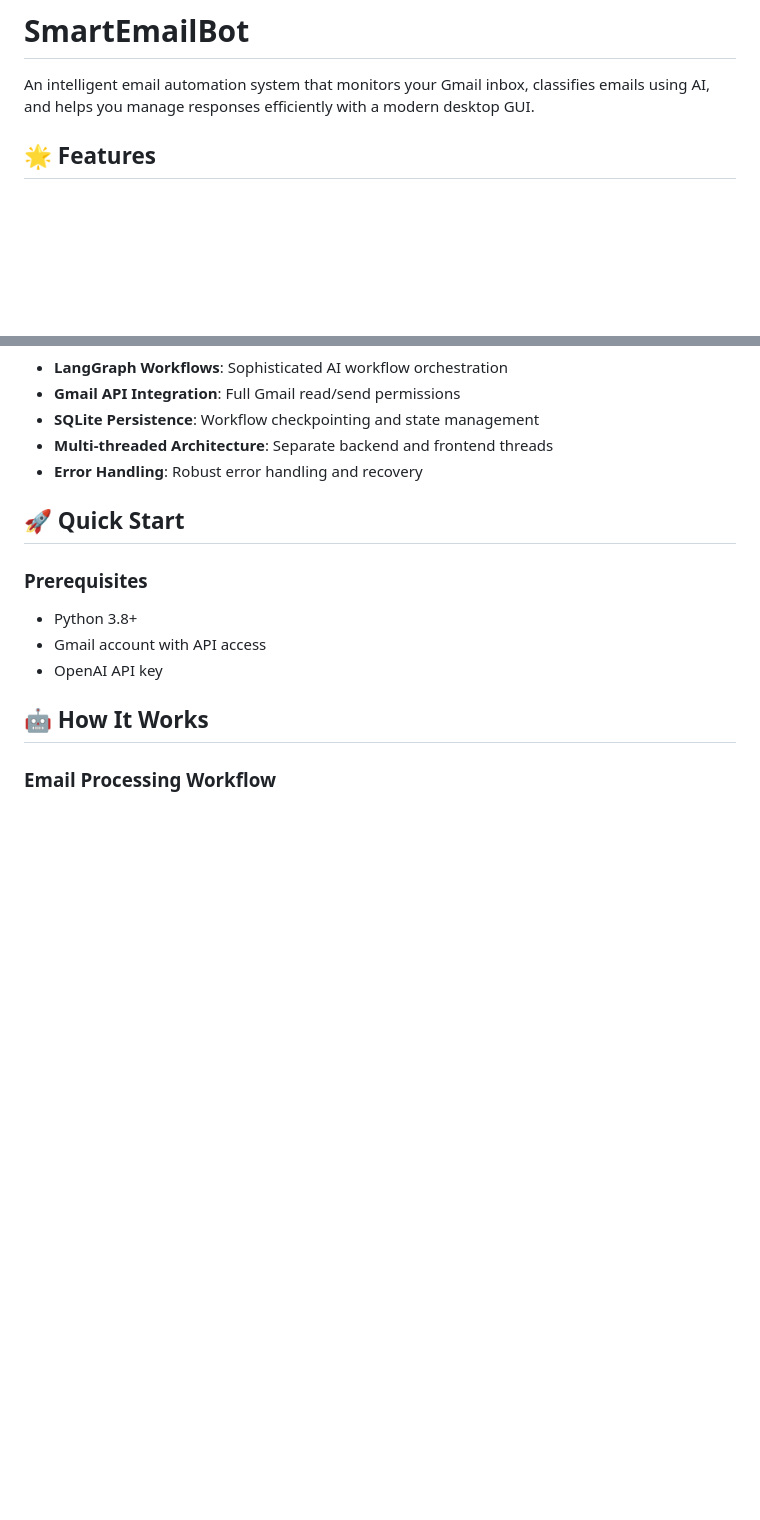
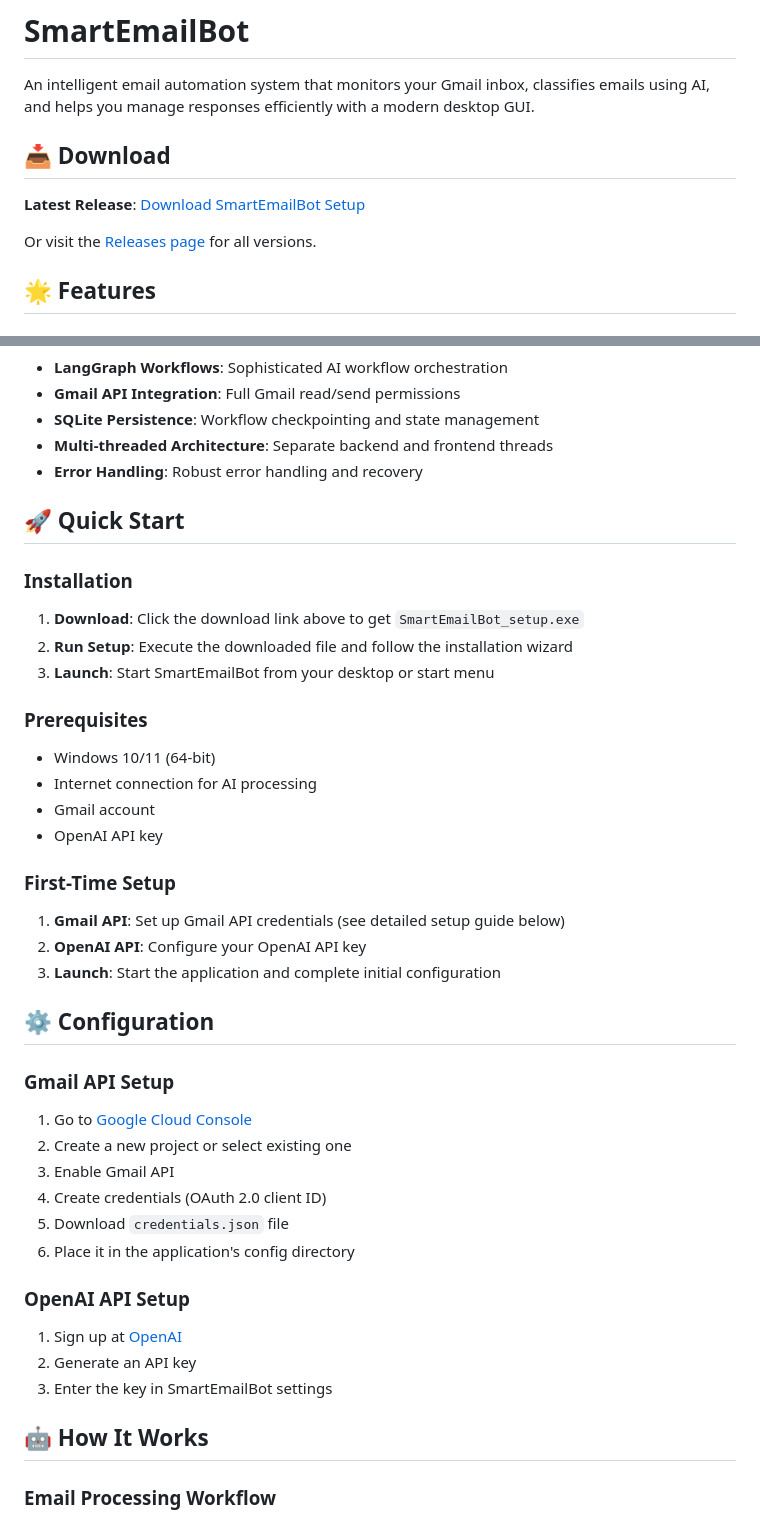
Before and after one commit to harrydawitch/AuraMail, a Markdown page: README.md, 2 parts joined by grey strips. GitHub-like rendering; blank space fills up the shorter version.

```diff
--- a/README.md
+++ b/README.md
@@ -1,6 +1,12 @@
 # SmartEmailBot
 
 An intelligent email automation system that monitors your Gmail inbox, classifies emails using AI, and helps you manage responses efficiently with a modern desktop GUI.
+
+## 📥 Download
+
+**Latest Release**: [Download SmartEmailBot Setup](https://github.com/harrydawitch/SmartEmailBot/releases/latest/download/SmartEmailBot_setup.exe)
+
+Or visit the [Releases page](https://github.com/harrydawitch/SmartEmailBot/releases) for all versions.
 
 ## 🌟 Features
 
@@ -27,11 +33,36 @@ An intelligent email automation system that monitors your Gmail inbox, classifie
 
 ## 🚀 Quick Start
 
+### Installation
+1. **Download**: Click the download link above to get `SmartEmailBot_setup.exe`
+2. **Run Setup**: Execute the downloaded file and follow the installation wizard
+3. **Launch**: Start SmartEmailBot from your desktop or start menu
+
 ### Prerequisites
-- Python 3.8+
-- Gmail account with API access
+- Windows 10/11 (64-bit)
+- Internet connection for AI processing
+- Gmail account
 - OpenAI API key
 
+### First-Time Setup
+1. **Gmail API**: Set up Gmail API credentials (see detailed setup guide below)
+2. **OpenAI API**: Configure your OpenAI API key
+3. **Launch**: Start the application and complete initial configuration
+
+## ⚙️ Configuration
+
+### Gmail API Setup
+1. Go to [Google Cloud Console](https://console.cloud.google.com/)
+2. Create a new project or select existing one
+3. Enable Gmail API
+4. Create credentials (OAuth 2.0 client ID)
+5. Download `credentials.json` file
+6. Place it in the application's config directory
+
+### OpenAI API Setup
+1. Sign up at [OpenAI](https://openai.com/)
+2. Generate an API key
+3. Enter the key in SmartEmailBot settings
 
 ## 🤖 How It Works
 
```
Also changed, not shown: other parts of README.md (+37 -17 lines).
